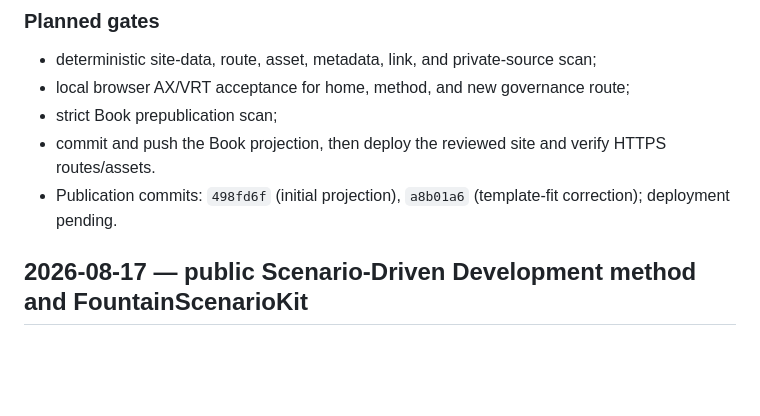
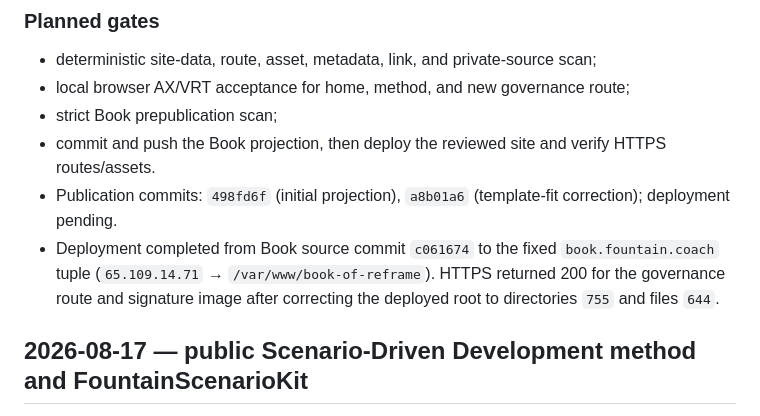
Before and after one commit to Fountain-Coach/book-of-reframe, a Markdown page: PLANS.md, the part around the change. GitHub-like rendering; blank space fills up the shorter version.

Commit message:
Record governance deployment evidence

```diff
--- a/PLANS.md
+++ b/PLANS.md
@@ -20,6 +20,9 @@
 - strict Book prepublication scan;
 - commit and push the Book projection, then deploy the reviewed site and verify HTTPS routes/assets.
 - Publication commits: `498fd6f` (initial projection), `a8b01a6` (template-fit correction); deployment pending.
+- Deployment completed from Book source commit `c061674` to the fixed `book.fountain.coach` tuple
+  (`65.109.14.71` → `/var/www/book-of-reframe`). HTTPS returned 200 for the governance route and signature image
+  after correcting the deployed root to directories `755` and files `644`.
 
 ## 2026-08-17 — public Scenario-Driven Development method and FountainScenarioKit
 
```
Also changed, not shown: SOURCE.md (+2 -1 lines).
